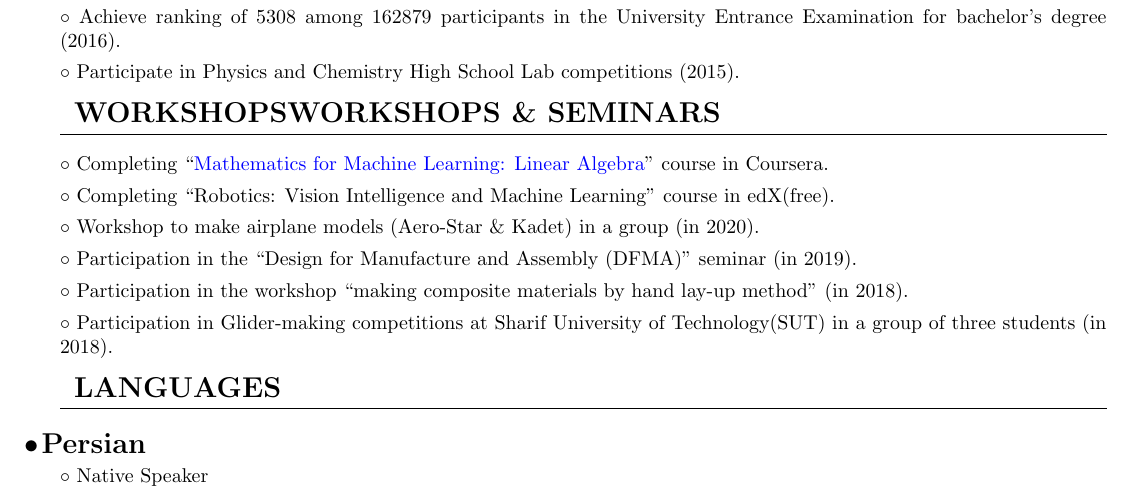
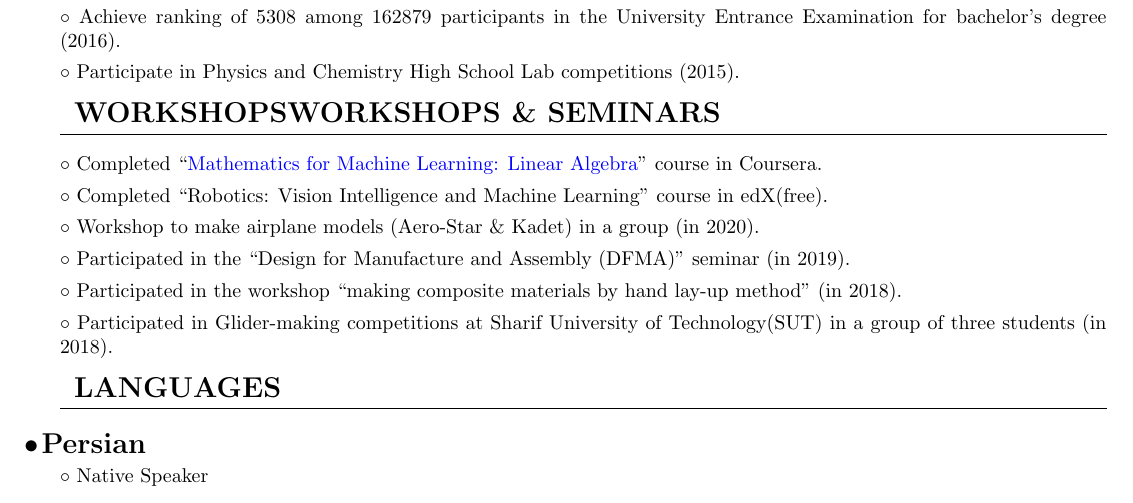
Before and after one commit to ake1999/Resume, a LaTeX CV (Resume.tex): part of page 3 of 3, cut so that both start at the same text. Compiled offline with pdfLaTeX.

Commit message:
few changes

```diff
--- a/Resume.tex
+++ b/Resume.tex
@@ -218,12 +218,12 @@
         \paragraph{Achieve ranking of 5308 among 162879 participants in the University Entrance Examination for bachelor's degree (2016).}
         \paragraph{Participate in Physics and Chemistry High School Lab competitions (2015).}
     \section{WorkshopsWorkshops \& Seminars}
-        \paragraph{Completing “\href{https://coursera.org/share/727feebde54da2fa7042a84ce71c53e7}{Mathematics for Machine Learning: Linear Algebra}” course in Coursera.}
-        \paragraph{Completing “Robotics: Vision Intelligence and Machine Learning” course in edX(free).}
+        \paragraph{Completed “\href{https://coursera.org/share/727feebde54da2fa7042a84ce71c53e7}{Mathematics for Machine Learning: Linear Algebra}” course in Coursera.}
+        \paragraph{Completed “Robotics: Vision Intelligence and Machine Learning” course in edX(free).}
         \paragraph{Workshop to make airplane models (Aero-Star \& Kadet) in a group (in 2020).}
-        \paragraph{Participation in the “Design for Manufacture and Assembly (DFMA)” seminar (in 2019).}
-        \paragraph{Participation in the workshop “making composite materials by hand lay-up method” (in 2018).}
-        \paragraph{Participation in Glider-making competitions at Sharif University of Technology(SUT) in a group of three students (in 2018).}
+        \paragraph{Participated in the “Design for Manufacture and Assembly (DFMA)” seminar (in 2019).}
+        \paragraph{Participated in the workshop “making composite materials by hand lay-up method” (in 2018).}
+        \paragraph{Participated in Glider-making competitions at Sharif University of Technology(SUT) in a group of three students (in 2018).}
     \section{Languages}
     \subsection{Persian}
         \paragraph{Native Speaker}
```
Also changed, not shown: Resume.pdf, 4 other files.
